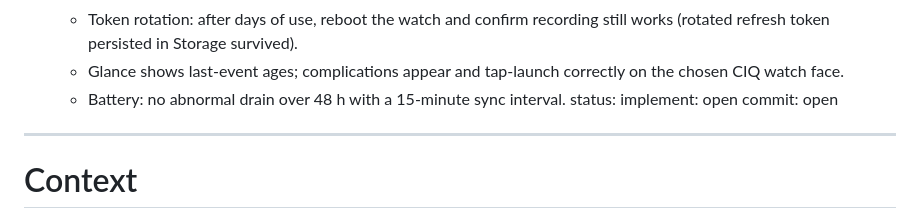
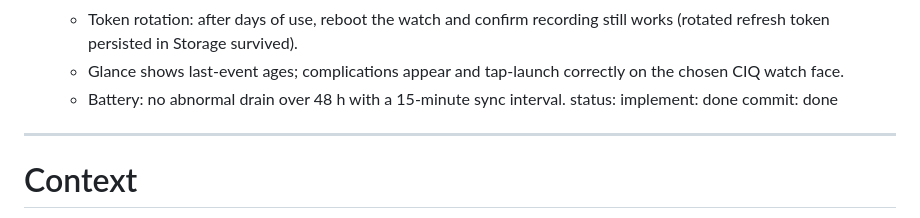
Before and after one commit to kamilio/baby-daybook-garmin, a Markdown page: PLAN.md, the part around the change. Rendered like a GitHub page.

Commit message:
Add docs/device-testing.md: on-watch verification checklist
Mark device-test-checklist task commit as done in PLAN.md.

```diff
--- a/PLAN.md
+++ b/PLAN.md
@@ -567,8 +567,8 @@ tasks:
       - Battery: no abnormal drain over 48 h with a 15-minute sync
         interval.
     status:
-      implement: open
-      commit: open
+      implement: done
+      commit: done
 ---
 
 # Context
```
Also changed, not shown: docs/device-testing.md (added, +115 -0 lines).
